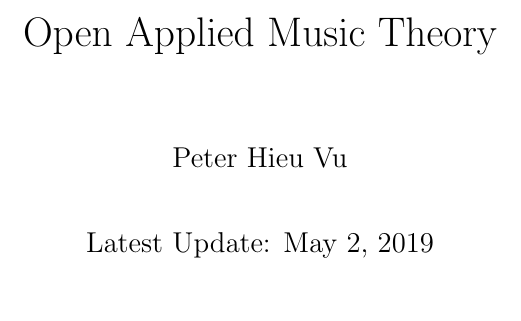
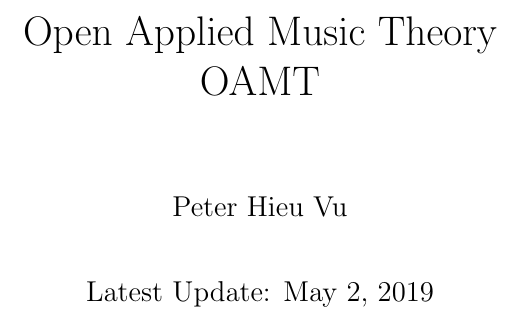
Before and after one commit to peterhieuvu/AppliedOpenMusicTheory, a LaTeX book (OpenAppliedMusicTheory.tex): part of page 1 of 27, cut so that both start at the same text. Compiled offline with pdfLaTeX.

```diff
--- a/OpenAppliedMusicTheory.tex
+++ b/OpenAppliedMusicTheory.tex
@@ -13,7 +13,7 @@
     \usepackage{musicography}
     \usepackage[most]{tcolorbox}
 
-\title{Open Applied Music Theory}
+\title{Open Applied Music Theory\\OAMT}
 \author{Peter Hieu Vu}
 \date{Latest Update: \today}
 
```
Also changed, not shown: makefile (added), 2 other files.
